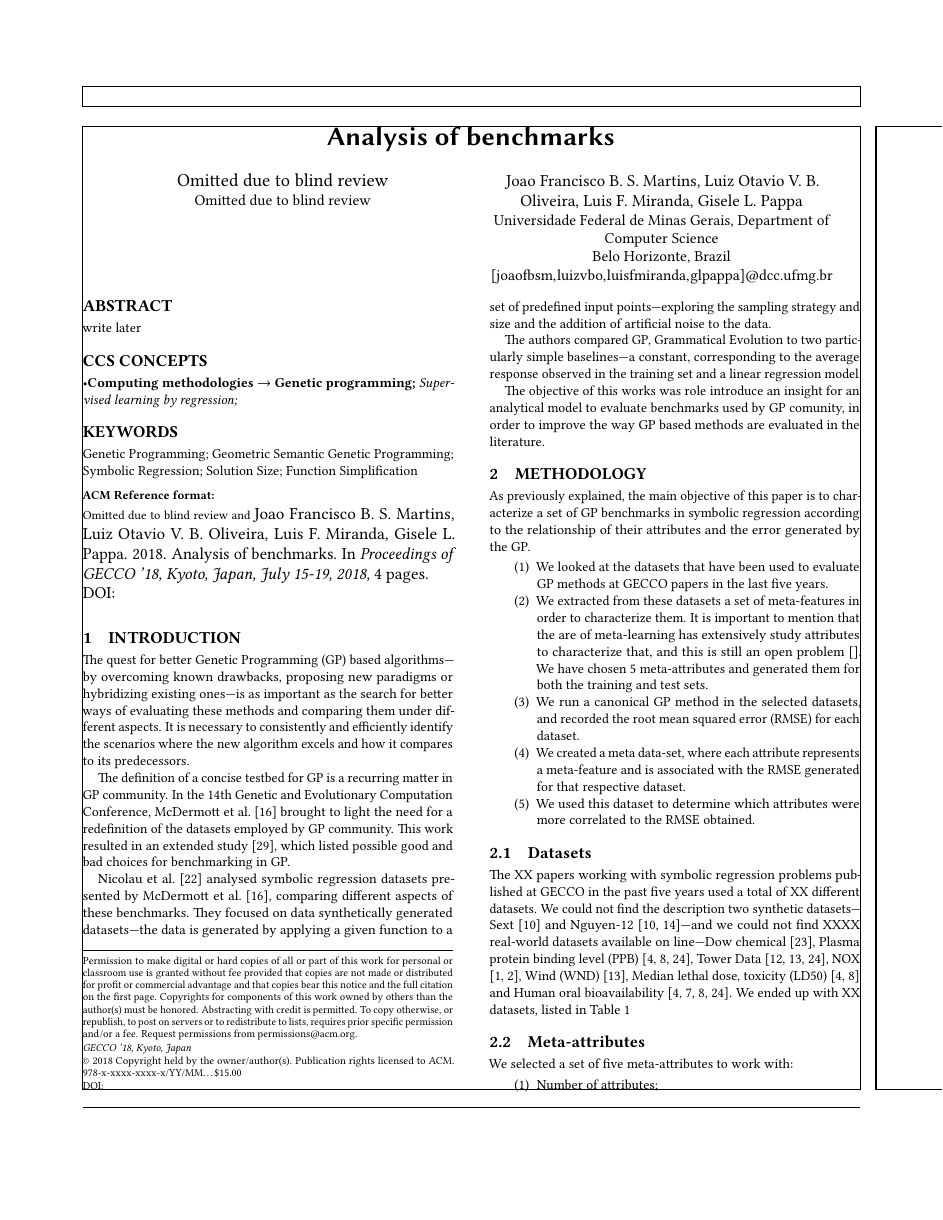
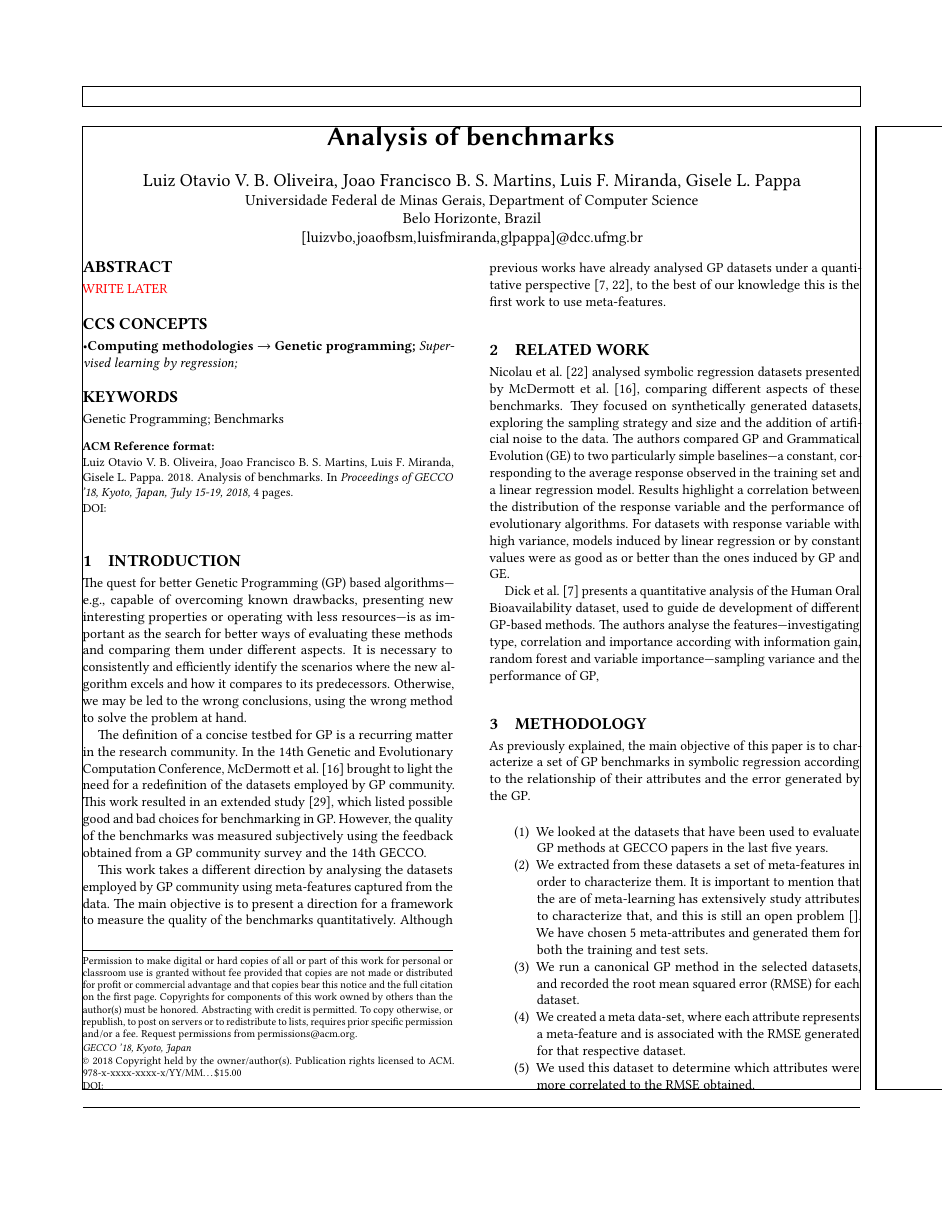
Before and after one commit to laic-ufmg/gp-benchmarks, a LaTeX paper (publication/0-GECCO18-benchmarks.tex, which reads 1-introduction.tex, publication/1-introduction.tex, publication/2-related.tex): page 1 of 4. Compiled offline with pdfLaTeX.

```diff
--- a/1-introduction.tex
+++ /dev/null
@@ -1,15 +0,0 @@
-\section{Introduction}
-
-The quest for better Genetic Programming (GP) based algorithms---by overcoming known drawbacks, proposing new paradigms or hybridizing existing ones---is as important as the search for better ways of evaluating these methods and comparing them under different aspects. It is necessary to consistently and efficiently identify the scenarios where the new algorithm excels and how it compares to its predecessors.
-
-The definition of a concise testbed for GP is a recurring matter in GP community. In the 14th Genetic and Evolutionary Computation Conference, \citet{mcdermott2012genetic} brought to light the need for a redefinition of the datasets employed by GP community. This work resulted in an extended study \cite{white2013better}, which listed possible good and bad choices for benchmarking in GP.
-
-\citet{nicolau2015guidelines} analysed symbolic regression datasets presented by \citet{mcdermott2012genetic}, comparing different aspects of these benchmarks. They focused on data synthetically generated datasets---the data is generated by applying a given function to a set of predefined input points---exploring the sampling strategy and size and the addition of artificial noise to the data.
-
-The authors compared GP, Grammatical Evolution to two particularly simple baselines---a constant, corresponding to the average response observed in the training set and a linear regression model.
-
-
-
-
-
-The objective of this works was role introduce an insight for an analytical model to evaluate benchmarks used by GP comunity, in order to improve the way GP based methods are evaluated in the literature.
--- a/0-GECCO18-coef-prop.tex
+++ b/publication/0-GECCO18-benchmarks.tex
@@ -59,27 +59,24 @@
 
 	\title{Analysis of benchmarks}
 
-	\author{Omitted due to blind review}
-	\affiliation{Omitted due to blind review}
-
 %	\renewcommand{\shortauthors}{Ommited due to blind review}
 
 %	\begin{comment}
-	\author{\Large Joao Francisco B. S. Martins, Luiz Otavio V. B. Oliveira, Luis F. Miranda, Gisele L. Pappa}
+	\author{Luiz Otavio V. B. Oliveira, Joao Francisco B. S. Martins, Luis F. Miranda, Gisele L. Pappa}
 	\affiliation{%
 		\institution{Universidade Federal de Minas Gerais, Department of Computer Science}
 		\city{Belo Horizonte}
 %		\state{Minas Gerais}
 		\country{Brazil}
 	}
-	\email{[joaofbsm, luizvbo, luisfmiranda, glpappa]@dcc.ufmg.br}
+	\email{[luizvbo, joaofbsm, luisfmiranda, glpappa]@dcc.ufmg.br}
 
-	\renewcommand{\shortauthors}{Martins et al.}
+	\renewcommand{\shortauthors}{Oliveira et al.}
 %	\end{comment}
 
 	\begin{abstract}
 
-write later
+\textcolor{red}{WRITE LATER}
 
 	\end{abstract}
 
@@ -109,7 +106,7 @@
 	% We no longer use \terms command
 	%\terms{Theory}
 
-	\keywords{Genetic Programming; Geometric Semantic Genetic Programming; Symbolic Regression; Solution Size; Function Simplification}
+	\keywords{Genetic Programming; Benchmarks}
 
 	\maketitle
 
@@ -119,8 +118,6 @@
 
 	\begin{acks}
-		Omitted due to blind review.
-
-%		This work was partially supported by the following Brazilian Research Support Agencies: CNPq, FAPEMIG, CAPES and  \jf{Projeto EU}. We would like to thank Gabriel Coutinho for his valuable insights on the mathematical aspects of the problem in question.
+		This work was partially supported by the following Brazilian Research Support Agencies: CNPq, FAPEMIG and CAPES.
 	\end{acks}
 
 	\bibliographystyle{ACM-Reference-Format}
--- /dev/null
+++ b/publication/1-introduction.tex
@@ -0,0 +1,7 @@
+\section{Introduction}
+
+The quest for better Genetic Programming (GP) based algorithms---e.g., capable of overcoming known drawbacks, presenting new interesting properties or operating with less resources---is as important as the search for better ways of evaluating these methods and comparing them under different aspects. It is necessary to consistently and efficiently identify the scenarios where the new algorithm excels and how it compares to its predecessors. Otherwise, we may be led to the wrong conclusions, using the wrong method to solve the problem at hand.
+
+The definition of a concise testbed for GP is a recurring matter in the research community. In the 14th Genetic and Evolutionary Computation Conference, \citet{mcdermott2012genetic} brought to light the need for a redefinition of the datasets employed by GP community. This work resulted in an extended study \cite{white2013better}, which listed possible good and bad choices for benchmarking in GP. However, the quality of the benchmarks was measured subjectively using the feedback obtained from a GP community survey and the 14th GECCO.
+
+This work takes a different direction by analysing the datasets employed by GP community using meta-features captured from the data. The main objective is to present a direction for a framework to measure the quality of the benchmarks quantitatively. Although previous works have already analysed GP datasets under a quantitative perspective \cite{nicolau2015guidelines,dick2015reexamination}, to the best of our knowledge this is the first work to use meta-features.
--- /dev/null
+++ b/publication/2-related.tex
@@ -0,0 +1,7 @@
+\section{Related Work}
+
+\citet{nicolau2015guidelines} analysed symbolic regression datasets presented by \citet{mcdermott2012genetic}, comparing different aspects of these benchmarks. They focused on synthetically generated datasets,
+%---the data is generated by applying a given function to a set of predefined input points---
+exploring the sampling strategy and size and the addition of artificial noise to the data. The authors compared GP and Grammatical Evolution (GE) to two particularly simple baselines---a constant, corresponding to the average response observed in the training set and a linear regression model. Results highlight a correlation between the distribution of the response variable and the performance of evolutionary algorithms. For datasets with response variable with high variance, models induced by linear regression or by constant values were as good as or better than the ones induced by GP and GE.
+
+\citet{dick2015reexamination} presents a quantitative analysis of the Human Oral Bioavailability dataset, used to guide de development of different GP-based methods. The authors analyse the features---investigating type, correlation and importance according with information gain, random forest and variable importance---sampling variance and the performance of GP,
```
Also changed, not shown: publication/3-methodology.tex (renamed from 2-methodology.tex, +1 -1 lines), publication/5-conclusion.tex (added, +3 -0 lines), publication/3a-datasets.tex (renamed from datasets.tex), publication/4-experiments.tex (renamed from 3-experiments.tex), publication/ACM-Reference-Format.bst (renamed from ACM-Reference-Format.bst), publication/acmart.cls (renamed from acmart.cls), publication/references.bib (renamed from references.bib), publication/0-GECCO18-benchmarks.tex (6 more changed lines), 4 other files.
